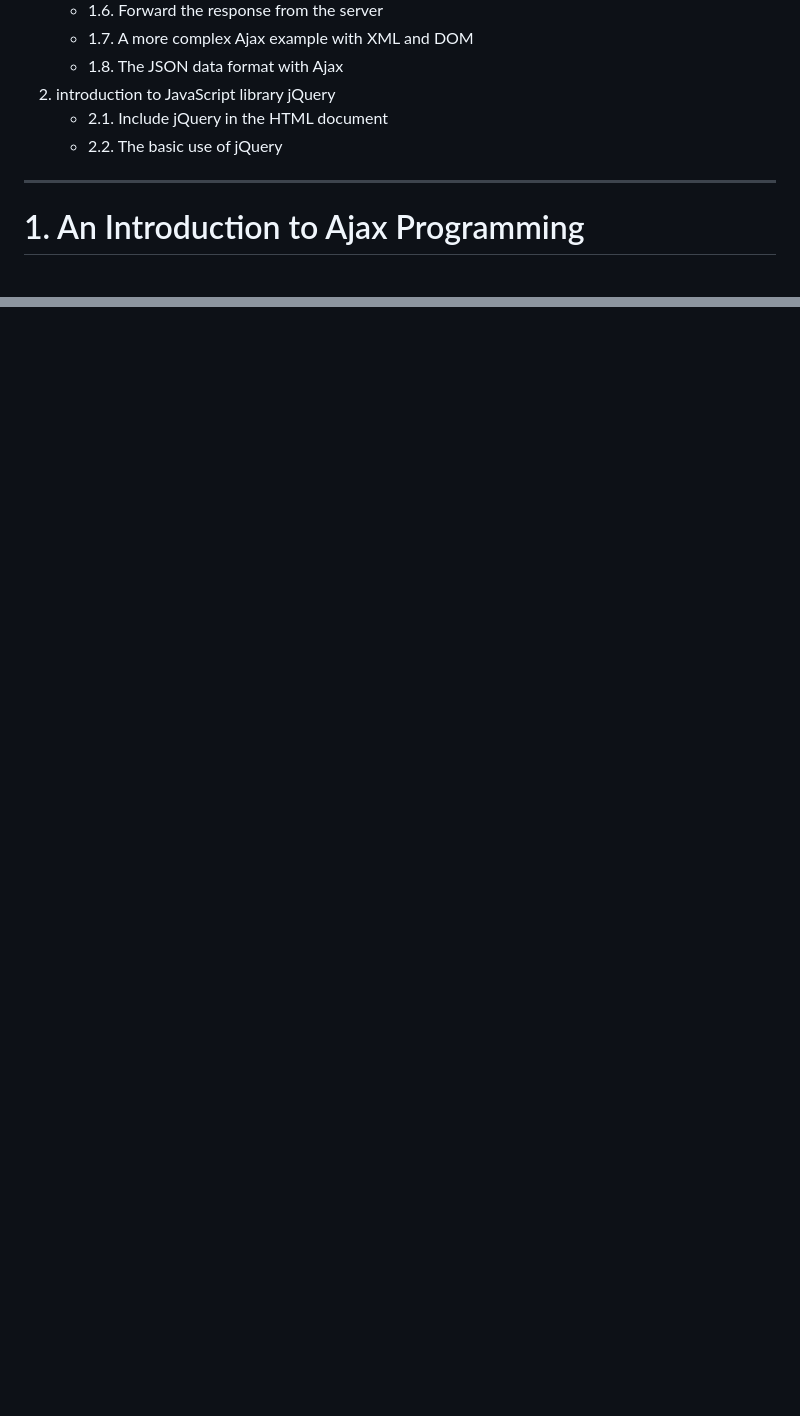
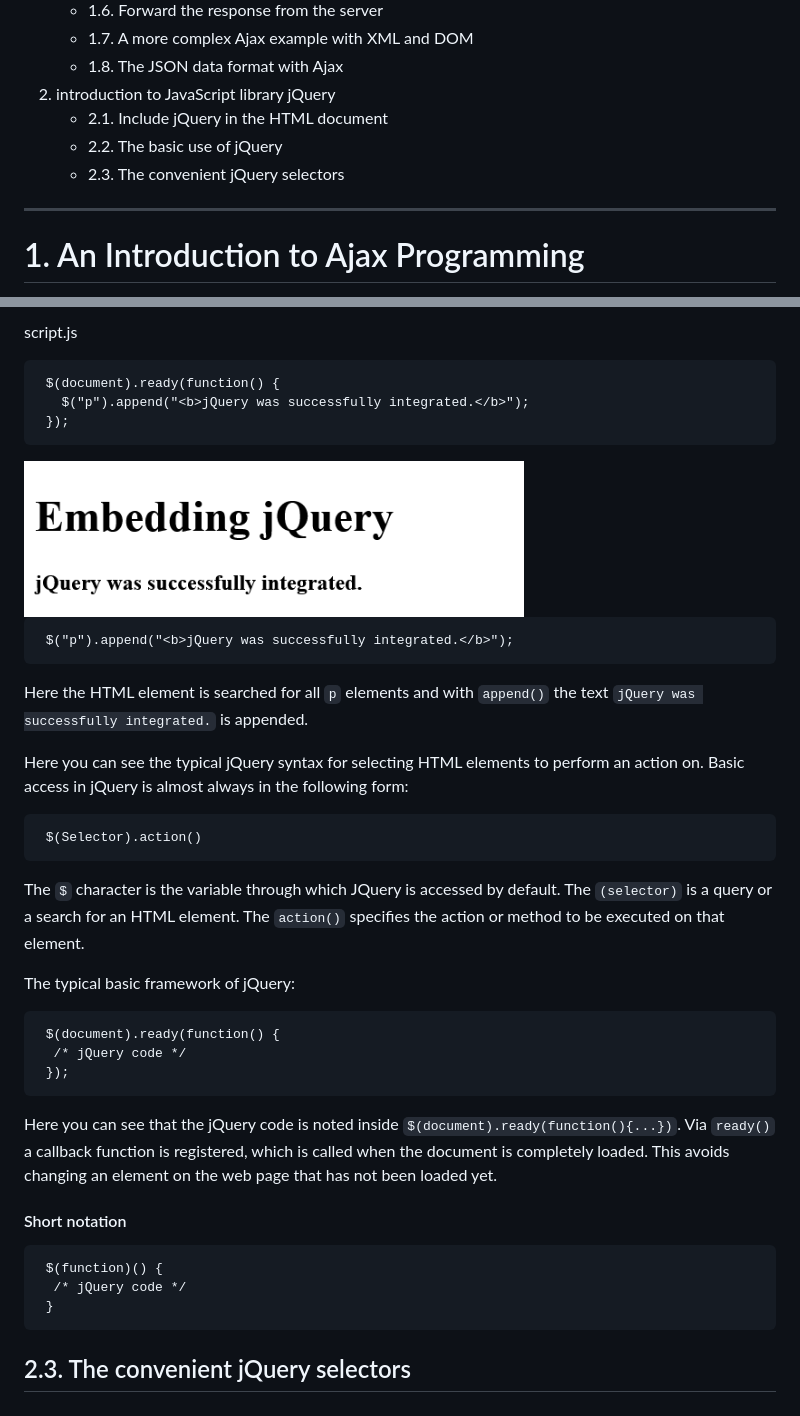
Before and after one commit to BellaMrx/JavaScript_Introduction_to_Ajax_and_jQuery, a Markdown page: README.md, 2 parts joined by grey strips. Drawn GitHub-style; pictures changed too: Images/Ajax_part-5.png (added); blank space fills up the shorter version.

````diff
--- a/README.md
+++ b/README.md
@@ -17,6 +17,7 @@
  2. introduction to JavaScript library jQuery
     - 2.1. Include jQuery in the HTML document
     - 2.2. The basic use of jQuery
+    - 2.3. The convenient jQuery selectors
 
 
 
@@ -560,0 +578,43 @@ Example:
+script.js
+  ```
+   $(document).ready(function() {
+     $("p").append("<b>jQuery was successfully integrated.</b>");
+   });
+  ```
+
+ <img src="Images/Ajax_part-5.png" width="500">
+
+  ```
+   $("p").append("<b>jQuery was successfully integrated.</b>");
+  ```
+
+Here the HTML element is searched for all `p` elements and with `append()` the text `jQuery was successfully integrated.` is appended.
+
+Here you can see the typical jQuery syntax for selecting HTML elements to perform an action on. Basic access in jQuery is almost always in the following form:
+
+  ```
+   $(Selector).action()
+  ```
+
+The `$` character is the variable through which JQuery is accessed by default. The `(selector)` is a query or a search for an HTML element. The `action()` specifies the action or method to be executed on that element.
+
+The typical basic framework of jQuery:
+
+  ```
+   $(document).ready(function() {
+    /* jQuery code */
+   });
+  ```
+
+Here you can see that the jQuery code is noted inside `$(document).ready(function(){...})`. Via `ready()` a callback function is registered, which is called when the document is completely loaded. This avoids changing an element on the web page that has not been loaded yet.
+
+#### Short notation
+
+  ```
+   $(function)() {
+    /* jQuery code */
+   }
+  ```
+
+
+## 2.3. The convenient jQuery selectors
````
Also changed, not shown: other parts of README.md (+16 -0 lines), 3 other files.
